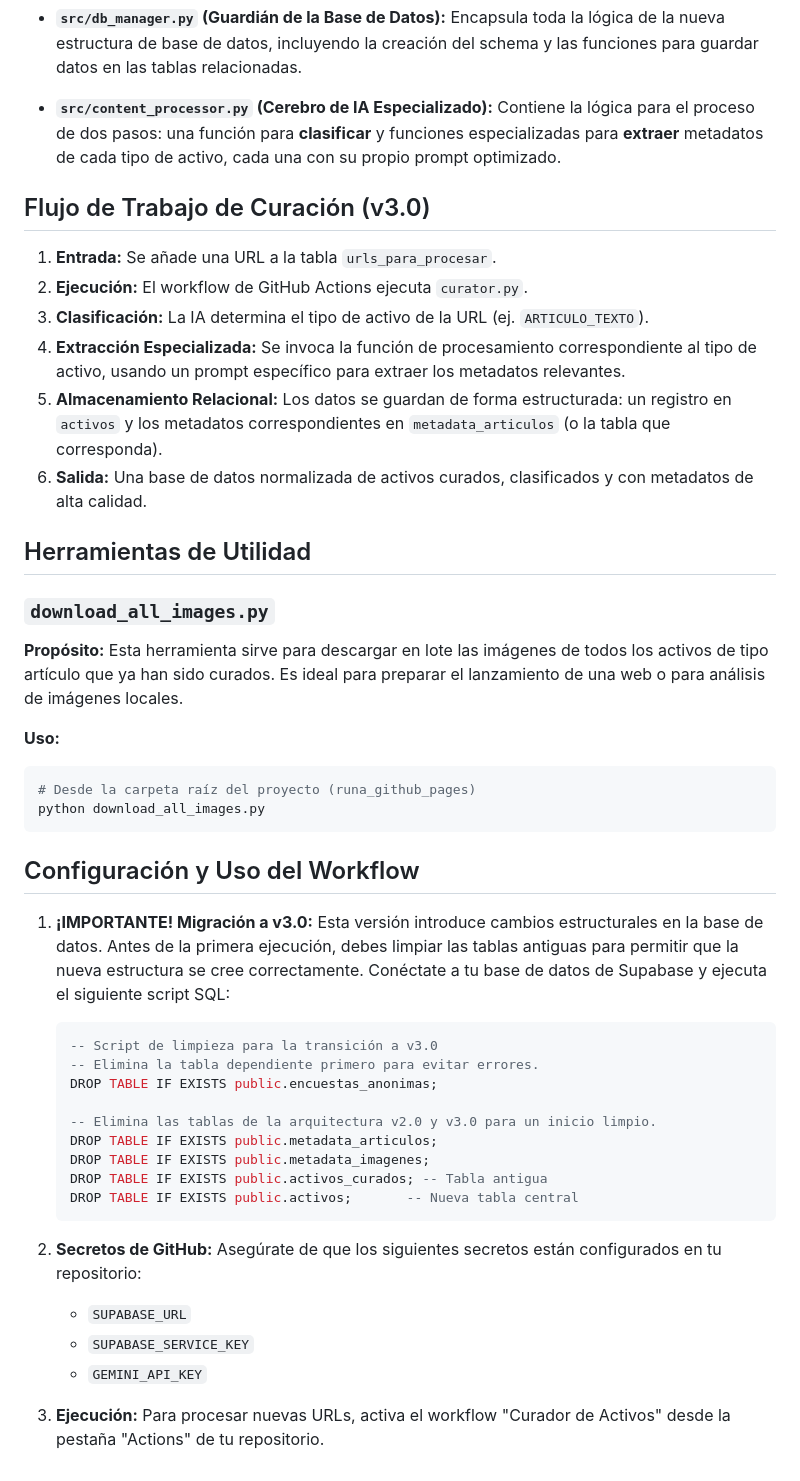
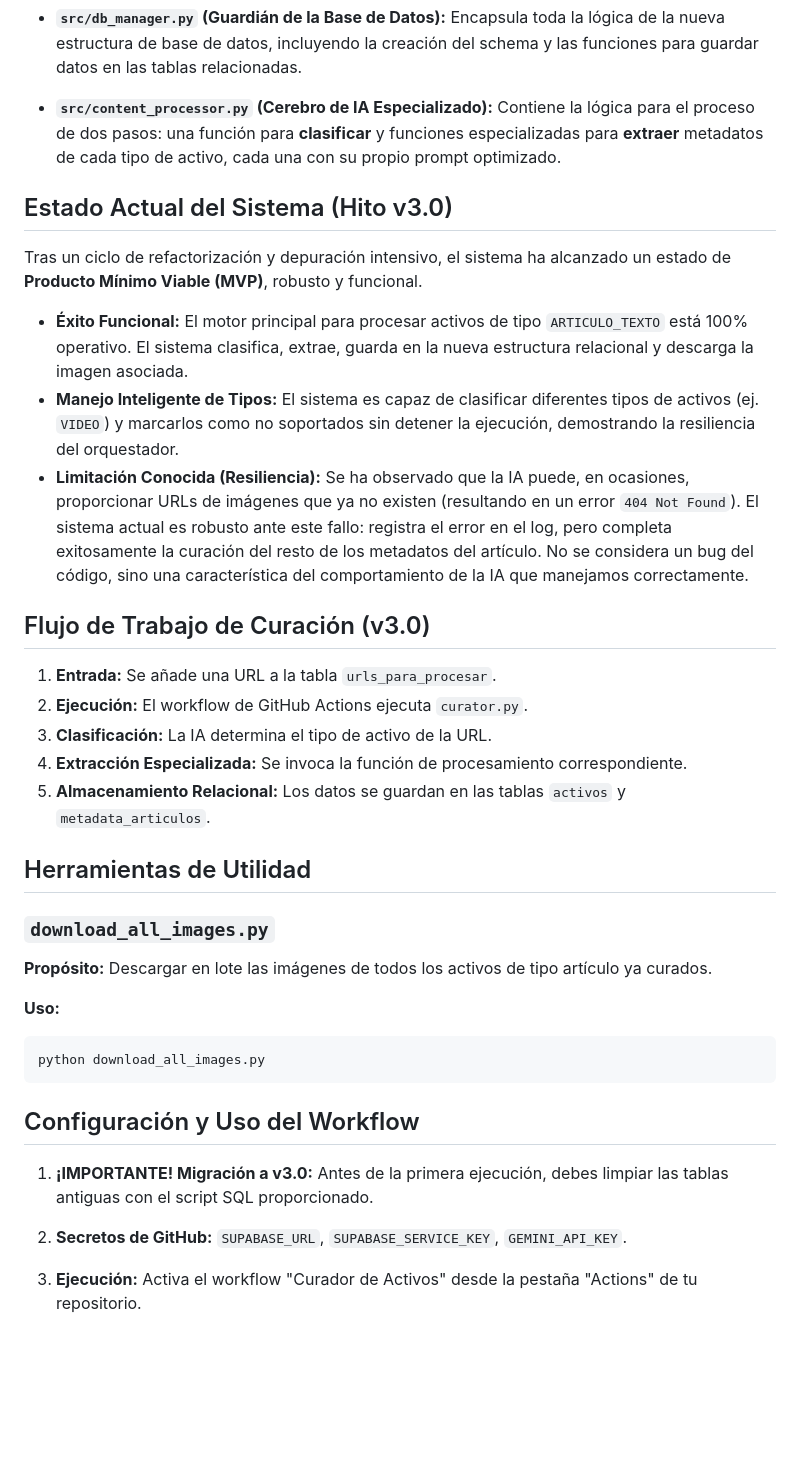
Before and after one commit to diegosardonpro/runa_github_pages, a Markdown page: README.md, the part around the change. Rendered like a GitHub page; blank space fills up the shorter version.

Commit message:
Docs: Documentar estado del sistema y éxito del hito v3.0

````diff
--- a/README.md
+++ b/README.md
@@ -21,47 +21,38 @@ El sistema ha evolucionado a una arquitectura de base de datos normalizada y un
 
 - **`src/content_processor.py` (Cerebro de IA Especializado):** Contiene la lógica para el proceso de dos pasos: una función para **clasificar** y funciones especializadas para **extraer** metadatos de cada tipo de activo, cada una con su propio prompt optimizado.
 
+## Estado Actual del Sistema (Hito v3.0)
+
+Tras un ciclo de refactorización y depuración intensivo, el sistema ha alcanzado un estado de **Producto Mínimo Viable (MVP)**, robusto y funcional.
+
+- **Éxito Funcional:** El motor principal para procesar activos de tipo `ARTICULO_TEXTO` está 100% operativo. El sistema clasifica, extrae, guarda en la nueva estructura relacional y descarga la imagen asociada.
+- **Manejo Inteligente de Tipos:** El sistema es capaz de clasificar diferentes tipos de activos (ej. `VIDEO`) y marcarlos como no soportados sin detener la ejecución, demostrando la resiliencia del orquestador.
+- **Limitación Conocida (Resiliencia):** Se ha observado que la IA puede, en ocasiones, proporcionar URLs de imágenes que ya no existen (resultando en un error `404 Not Found`). El sistema actual es robusto ante este fallo: registra el error en el log, pero completa exitosamente la curación del resto de los metadatos del artículo. No se considera un bug del código, sino una característica del comportamiento de la IA que manejamos correctamente.
+
 ## Flujo de Trabajo de Curación (v3.0)
 
 1.  **Entrada:** Se añade una URL a la tabla `urls_para_procesar`.
 2.  **Ejecución:** El workflow de GitHub Actions ejecuta `curator.py`.
-3.  **Clasificación:** La IA determina el tipo de activo de la URL (ej. `ARTICULO_TEXTO`).
-4.  **Extracción Especializada:** Se invoca la función de procesamiento correspondiente al tipo de activo, usando un prompt específico para extraer los metadatos relevantes.
-5.  **Almacenamiento Relacional:** Los datos se guardan de forma estructurada: un registro en `activos` y los metadatos correspondientes en `metadata_articulos` (o la tabla que corresponda).
-6.  **Salida:** Una base de datos normalizada de activos curados, clasificados y con metadatos de alta calidad.
+3.  **Clasificación:** La IA determina el tipo de activo de la URL.
+4.  **Extracción Especializada:** Se invoca la función de procesamiento correspondiente.
+5.  **Almacenamiento Relacional:** Los datos se guardan en las tablas `activos` y `metadata_articulos`.
 
 ## Herramientas de Utilidad
 
 ### `download_all_images.py`
 
 **Propósito:**
-Esta herramienta sirve para descargar en lote las imágenes de todos los activos de tipo artículo que ya han sido curados. Es ideal para preparar el lanzamiento de una web o para análisis de imágenes locales.
+Descargar en lote las imágenes de todos los activos de tipo artículo ya curados.
 
 **Uso:**
 ```bash
-# Desde la carpeta raíz del proyecto (runa_github_pages)
 python download_all_images.py
 ```
 
 ## Configuración y Uso del Workflow
 
-1.  **¡IMPORTANTE! Migración a v3.0:** Esta versión introduce cambios estructurales en la base de datos. Antes de la primera ejecución, debes limpiar las tablas antiguas para permitir que la nueva estructura se cree correctamente. Conéctate a tu base de datos de Supabase y ejecuta el siguiente script SQL:
+1.  **¡IMPORTANTE! Migración a v3.0:** Antes de la primera ejecución, debes limpiar las tablas antiguas con el script SQL proporcionado.
 
-    ```sql
-    -- Script de limpieza para la transición a v3.0
-    -- Elimina la tabla dependiente primero para evitar errores.
-    DROP TABLE IF EXISTS public.encuestas_anonimas;
+2.  **Secretos de GitHub:** `SUPABASE_URL`, `SUPABASE_SERVICE_KEY`, `GEMINI_API_KEY`.
 
-    -- Elimina las tablas de la arquitectura v2.0 y v3.0 para un inicio limpio.
-    DROP TABLE IF EXISTS public.metadata_articulos;
-    DROP TABLE IF EXISTS public.metadata_imagenes;
-    DROP TABLE IF EXISTS public.activos_curados; -- Tabla antigua
-    DROP TABLE IF EXISTS public.activos;       -- Nueva tabla central
-    ```
-
-2.  **Secretos de GitHub:** Asegúrate de que los siguientes secretos están configurados en tu repositorio:
-    *   `SUPABASE_URL`
-    *   `SUPABASE_SERVICE_KEY`
-    *   `GEMINI_API_KEY`
-
-3.  **Ejecución:** Para procesar nuevas URLs, activa el workflow "Curador de Activos" desde la pestaña "Actions" de tu repositorio.
+3.  **Ejecución:** Activa el workflow "Curador de Activos" desde la pestaña "Actions" de tu repositorio.
````
